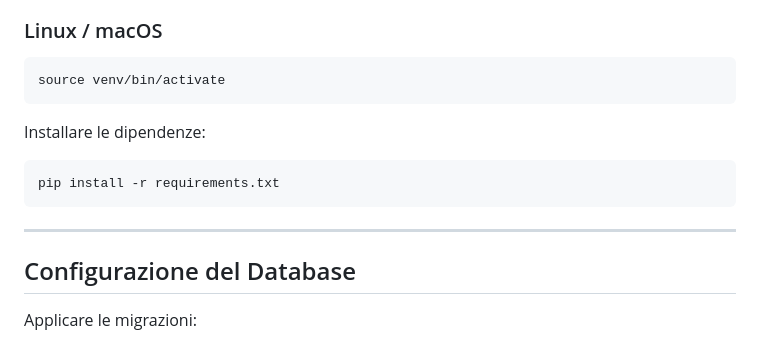
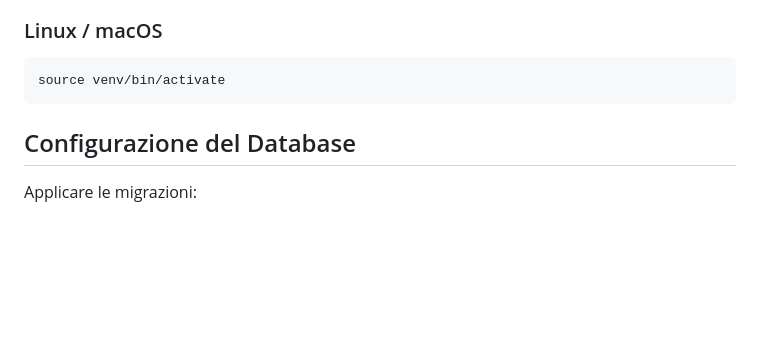
Before and after one commit to cherrieshx/pj_fun4all, a Markdown page: README.md, the part around the change. Drawn GitHub-style; blank space fills up the shorter version.

````diff
--- a/README.md
+++ b/README.md
@@ -149,14 +149,6 @@ venv\Scripts\activate
 source venv/bin/activate
 ```
 
-Installare le dipendenze:
-
-```bash
-pip install -r requirements.txt
-```
-
----
-
 ## Configurazione del Database
 
 Applicare le migrazioni:
````
